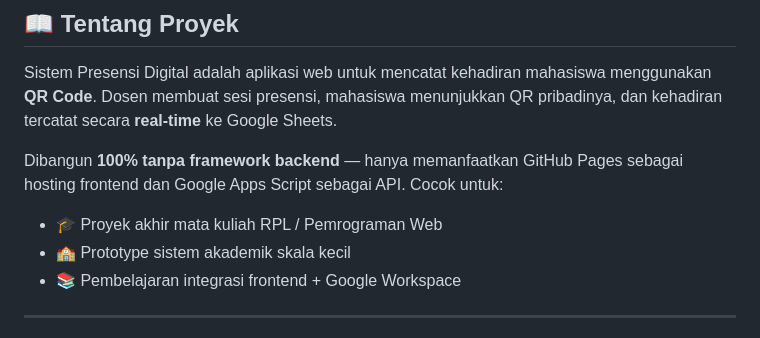
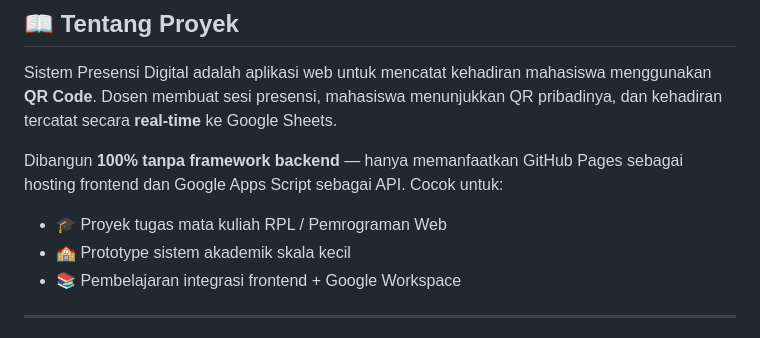
Before and after one commit to felisaans/presensi-digital, a Markdown page: README.md, the part around the change. Rendered like a GitHub page.

Commit message:
Update project description in README.md

```diff
--- a/README.md
+++ b/README.md
@@ -22,7 +22,7 @@ Sistem Presensi Digital adalah aplikasi web untuk mencatat kehadiran mahasiswa m
 
 Dibangun **100% tanpa framework backend** — hanya memanfaatkan GitHub Pages sebagai hosting frontend dan Google Apps Script sebagai API. Cocok untuk:
 
-- 🎓 Proyek akhir mata kuliah RPL / Pemrograman Web
+- 🎓 Proyek tugas mata kuliah RPL / Pemrograman Web
 - 🏫 Prototype sistem akademik skala kecil
 - 📚 Pembelajaran integrasi frontend + Google Workspace
 
```
